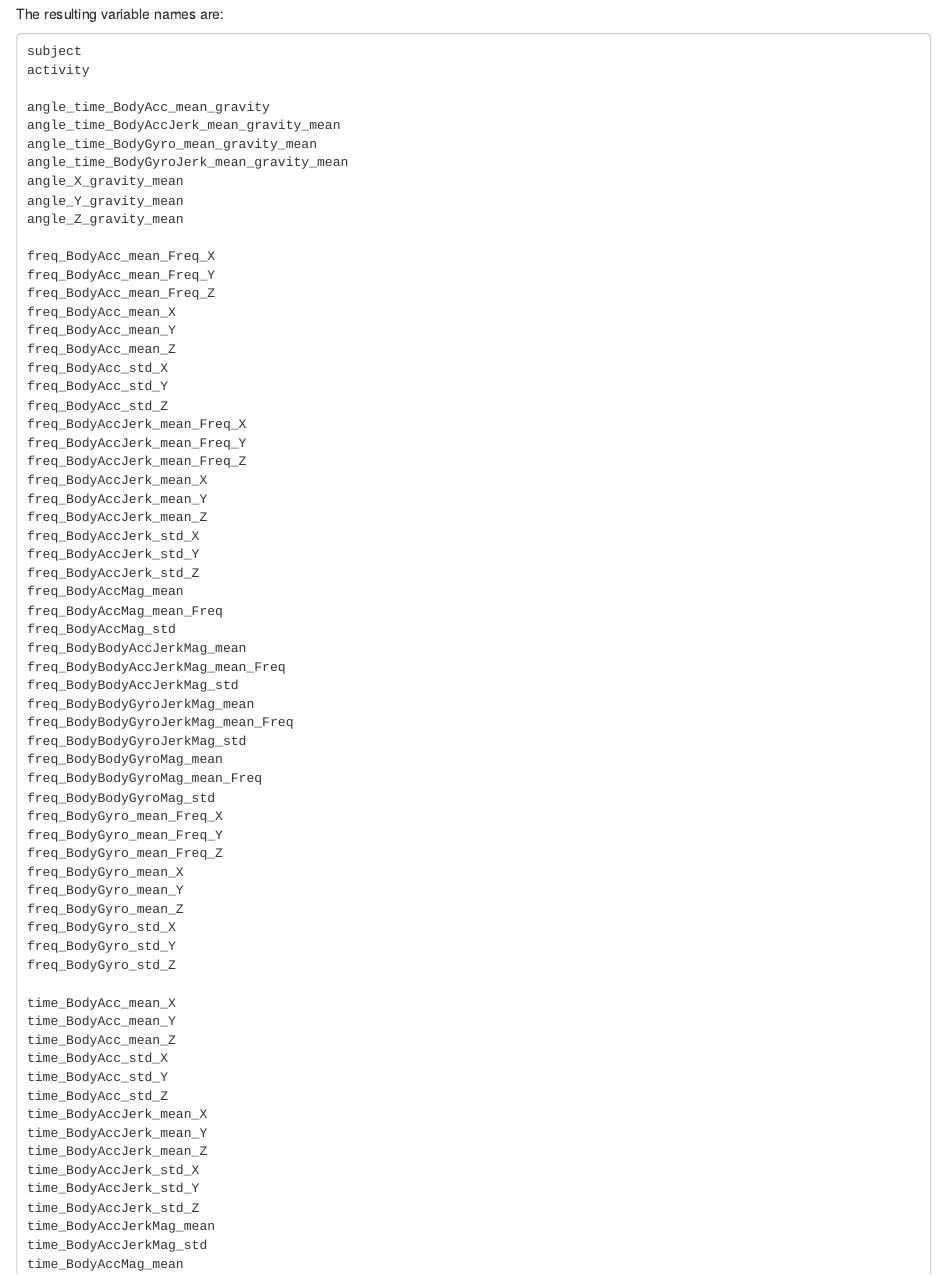
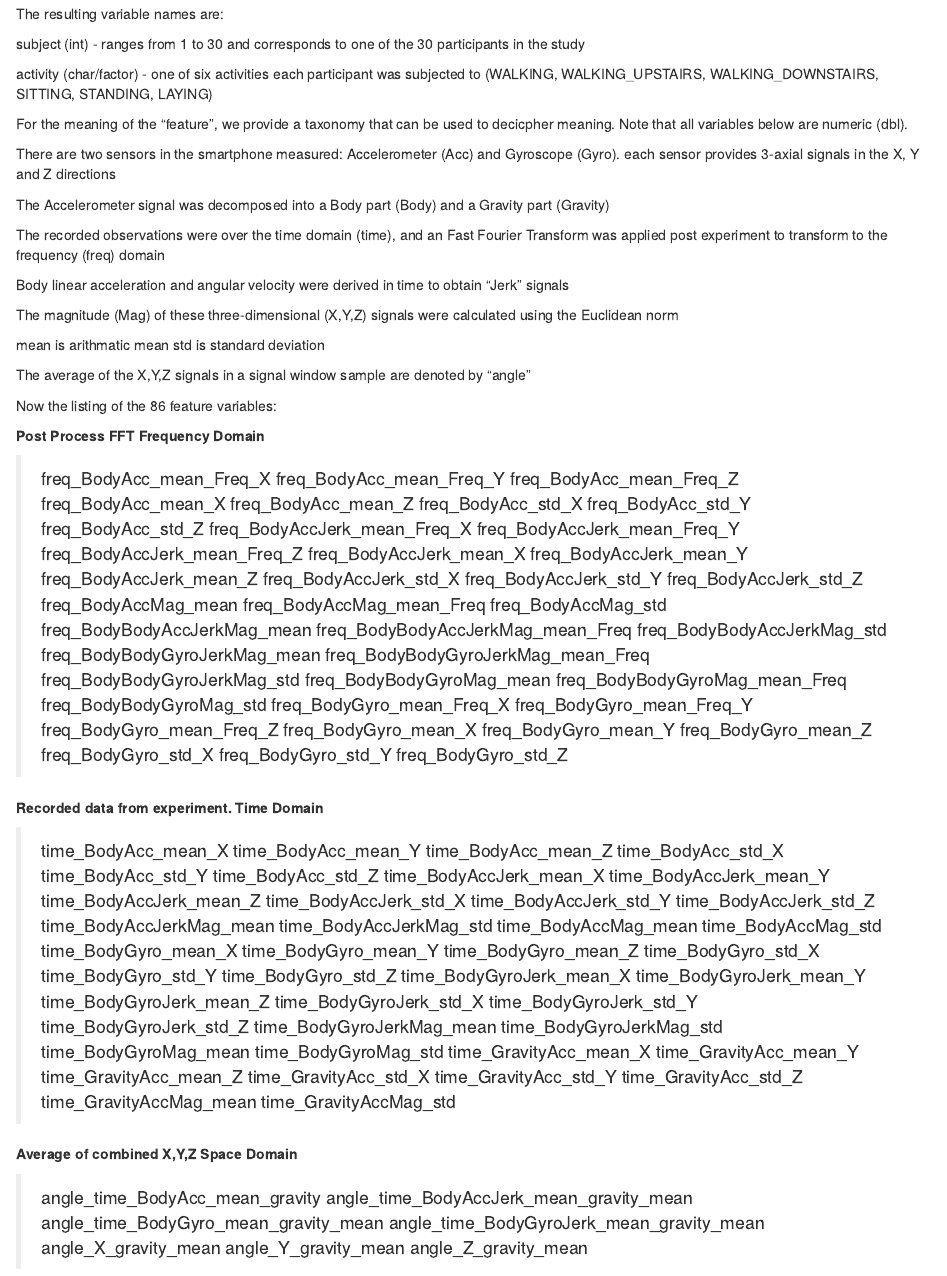
Before and after one commit to buelchandler/getting-and-cleaning-data, an R Markdown document (CODEBOOK.Rmd): the page in a window 1100 px wide, from 4200 px down. Rendered offline with R 4.5, knitr and Pandoc, with nearby package versions; some code elsewhere in the file could not run offline.

Commit message:
Update CODEBOOK.Rmd

````diff
--- a/CODEBOOK.Rmd
+++ b/CODEBOOK.Rmd
@@ -128,70 +128,123 @@ names(extractdata) <- gsub("_$", "", names(extractdata))
 
 The resulting variable names are:
 
-```
-subject
-activity
+subject (int) - ranges from 1 to 30 and corresponds to one of the 30 participants in the study
 
-angle_time_BodyAcc_mean_gravity
-angle_time_BodyAccJerk_mean_gravity_mean
-angle_time_BodyGyro_mean_gravity_mean
-angle_time_BodyGyroJerk_mean_gravity_mean
-angle_X_gravity_mean
-angle_Y_gravity_mean
-angle_Z_gravity_mean
+activity (char/factor) - one of six activities each participant was subjected to
+       (WALKING, WALKING_UPSTAIRS, WALKING_DOWNSTAIRS, SITTING, STANDING, LAYING)
 
-freq_BodyAcc_mean_Freq_X
-freq_BodyAcc_mean_Freq_Y
-freq_BodyAcc_mean_Freq_Z
-freq_BodyAcc_mean_X
-freq_BodyAcc_mean_Y
-freq_BodyAcc_mean_Z
-freq_BodyAcc_std_X
-freq_BodyAcc_std_Y
-freq_BodyAcc_std_Z
-freq_BodyAccJerk_mean_Freq_X
-freq_BodyAccJerk_mean_Freq_Y
-freq_BodyAccJerk_mean_Freq_Z
-freq_BodyAccJerk_mean_X
-freq_BodyAccJerk_mean_Y
-freq_BodyAccJerk_mean_Z
-freq_BodyAccJerk_std_X
-freq_BodyAccJerk_std_Y
-freq_BodyAccJerk_std_Z
-freq_BodyAccMag_mean
-freq_BodyAccMag_mean_Freq
-freq_BodyAccMag_std
-freq_BodyBodyAccJerkMag_mean
-freq_BodyBodyAccJerkMag_mean_Freq
-freq_BodyBodyAccJerkMag_std
-freq_BodyBodyGyroJerkMag_mean
-freq_BodyBodyGyroJerkMag_mean_Freq
-freq_BodyBodyGyroJerkMag_std
-freq_BodyBodyGyroMag_mean
-freq_BodyBodyGyroMag_mean_Freq
-freq_BodyBodyGyroMag_std
-freq_BodyGyro_mean_Freq_X
-freq_BodyGyro_mean_Freq_Y
-freq_BodyGyro_mean_Freq_Z
-freq_BodyGyro_mean_X
-freq_BodyGyro_mean_Y
-freq_BodyGyro_mean_Z
-freq_BodyGyro_std_X
-freq_BodyGyro_std_Y
-freq_BodyGyro_std_Z
+For the meaning of the "feature", we provide a taxonomy that can be used to decicpher meaning. Note
+that all variables below are numeric (dbl).
 
-time_BodyAcc_mean_X
-time_BodyAcc_mean_Y
-time_BodyAcc_mean_Z
-time_BodyAcc_std_X
-time_BodyAcc_std_Y
-time_BodyAcc_std_Z
-time_BodyAccJerk_mean_X
-time_BodyAccJerk_mean_Y
-time_BodyAccJerk_mean_Z
-time_BodyAccJerk_std_X
-time_BodyAccJerk_std_Y
-time_BodyAccJerk_std_Z
-time_BodyAccJerkMag_mean
-time_BodyAccJerkMag_std
-time_BodyAccMag_mean
+There are two sensors in the smartphone measured: Accelerometer (Acc) and Gyroscope (Gyro).
+each sensor provides 3-axial signals in the X, Y and Z directions
+
+The Accelerometer signal was decomposed into a Body part (Body) and a Gravity part (Gravity)
+
+The recorded observations were over the time domain (time), and an Fast Fourier Transform
+was applied post experiment to transform to the frequency (freq) domain
+
+Body linear acceleration and angular velocity were derived in time to obtain "Jerk" signals
+
+The magnitude (Mag) of these three-dimensional (X,Y,Z) signals were calculated using the Euclidean norm
+
+mean is arithmatic mean
+std is standard deviation
+
+The average of the X,Y,Z signals in a signal window sample are denoted by "angle"
+
+Now the listing of the 86 feature variables:
+
+**Post Process FFT Frequency Domain**
+
+>freq_BodyAcc_mean_Freq_X
+>freq_BodyAcc_mean_Freq_Y
+>freq_BodyAcc_mean_Freq_Z
+>freq_BodyAcc_mean_X
+>freq_BodyAcc_mean_Z
+>freq_BodyAcc_std_X
+>freq_BodyAcc_std_Y
+>freq_BodyAcc_std_Z
+>freq_BodyAccJerk_mean_Freq_X
+>freq_BodyAccJerk_mean_Freq_Y
+>freq_BodyAccJerk_mean_Freq_Z
+>freq_BodyAccJerk_mean_X
+>freq_BodyAccJerk_mean_Y
+>freq_BodyAccJerk_mean_Z
+>freq_BodyAccJerk_std_X
+>freq_BodyAccJerk_std_Y
+>freq_BodyAccJerk_std_Z
+>freq_BodyAccMag_mean
+>freq_BodyAccMag_mean_Freq
+>freq_BodyAccMag_std
+>freq_BodyBodyAccJerkMag_mean
+>freq_BodyBodyAccJerkMag_mean_Freq
+>freq_BodyBodyAccJerkMag_std
+>freq_BodyBodyGyroJerkMag_mean
+>freq_BodyBodyGyroJerkMag_mean_Freq
+>freq_BodyBodyGyroJerkMag_std
+>freq_BodyBodyGyroMag_mean
+>freq_BodyBodyGyroMag_mean_Freq
+>freq_BodyBodyGyroMag_std
+>freq_BodyGyro_mean_Freq_X
+>freq_BodyGyro_mean_Freq_Y
+>freq_BodyGyro_mean_Freq_Z
+>freq_BodyGyro_mean_X
+>freq_BodyGyro_mean_Y
+>freq_BodyGyro_mean_Z
+>freq_BodyGyro_std_X
+>freq_BodyGyro_std_Y
+>freq_BodyGyro_std_Z
+
+**Recorded data from experiment. Time Domain**
+
+>time_BodyAcc_mean_X
+>time_BodyAcc_mean_Y
+>time_BodyAcc_mean_Z
+>time_BodyAcc_std_X
+>time_BodyAcc_std_Y
+>time_BodyAcc_std_Z
+>time_BodyAccJerk_mean_X
+>time_BodyAccJerk_mean_Y
+>time_BodyAccJerk_mean_Z
+>time_BodyAccJerk_std_X
+>time_BodyAccJerk_std_Y
+>time_BodyAccJerk_std_Z
+>time_BodyAccJerkMag_mean
+>time_BodyAccJerkMag_std
+>time_BodyAccMag_mean
+>time_BodyAccMag_std
+>time_BodyGyro_mean_X
+>time_BodyGyro_mean_Y
+>time_BodyGyro_mean_Z
+>time_BodyGyro_std_X
+>time_BodyGyro_std_Y
+>time_BodyGyro_std_Z
+>time_BodyGyroJerk_mean_X
+>time_BodyGyroJerk_mean_Y
+>time_BodyGyroJerk_mean_Z
+>time_BodyGyroJerk_std_X
+>time_BodyGyroJerk_std_Y
+>time_BodyGyroJerk_std_Z
+>time_BodyGyroJerkMag_mean
+>time_BodyGyroJerkMag_std
+>time_BodyGyroMag_mean
+>time_BodyGyroMag_std
+>time_GravityAcc_mean_X
+>time_GravityAcc_mean_Y
+>time_GravityAcc_mean_Z
+>time_GravityAcc_std_X
+>time_GravityAcc_std_Y
+>time_GravityAcc_std_Z
+>time_GravityAccMag_mean
+>time_GravityAccMag_std
+
+**Average of combined X,Y,Z Space Domain**
+
+>angle_time_BodyAcc_mean_gravity
+>angle_time_BodyAccJerk_mean_gravity_mean
+>angle_time_BodyGyro_mean_gravity_mean
+>angle_time_BodyGyroJerk_mean_gravity_mean
+>angle_X_gravity_mean
+>angle_Y_gravity_mean
+>angle_Z_gravity_mean
````
Also changed, not shown: CODEBOOK.Rmd (26 more changed lines).
